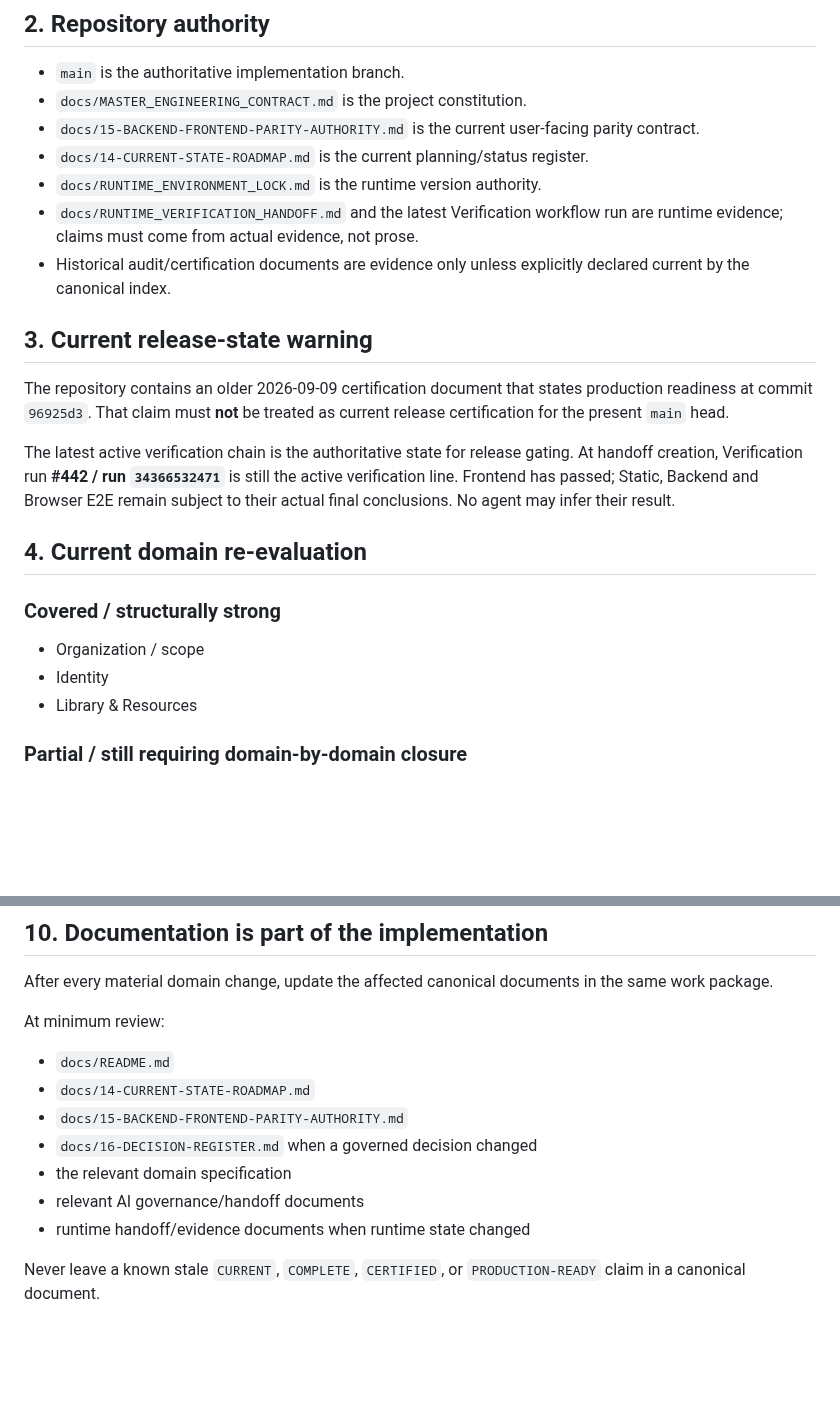
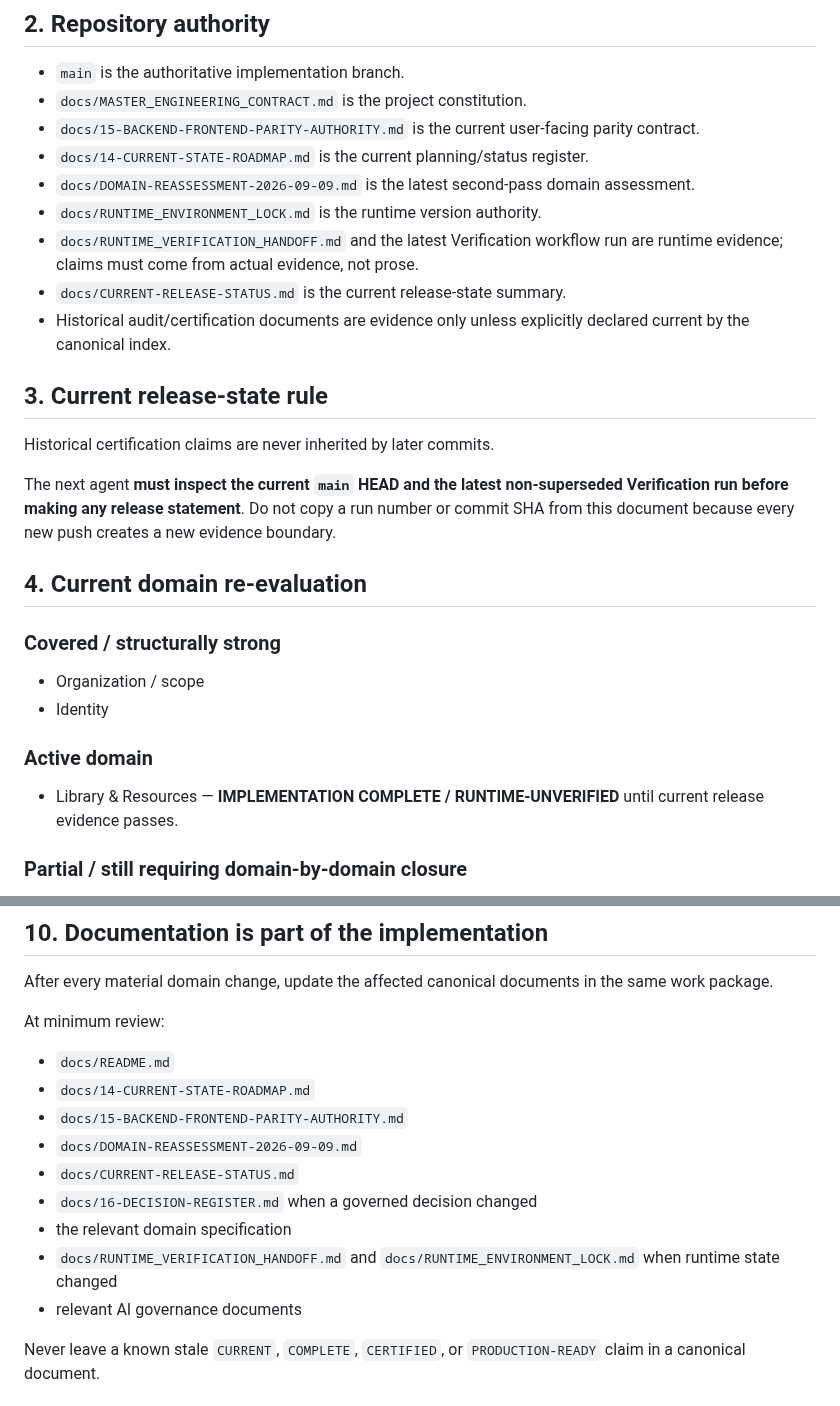
Before and after one commit to Frotan2/TOEFL-House, a Markdown page: docs/ai/09-NEXT-AGENT-MANDATORY-HANDOFF.md, 2 parts joined by grey strips. Drawn GitHub-style; blank space fills up the shorter version.

Commit message:
docs(ai): remove stale run-specific handoff state and harden agent contract

```diff
--- a/docs/ai/09-NEXT-AGENT-MANDATORY-HANDOFF.md
+++ b/docs/ai/09-NEXT-AGENT-MANDATORY-HANDOFF.md
@@ -19,15 +19,17 @@ Do not move to the next domain because the UI looks complete, endpoints exist, u
 - `docs/MASTER_ENGINEERING_CONTRACT.md` is the project constitution.
 - `docs/15-BACKEND-FRONTEND-PARITY-AUTHORITY.md` is the current user-facing parity contract.
 - `docs/14-CURRENT-STATE-ROADMAP.md` is the current planning/status register.
+- `docs/DOMAIN-REASSESSMENT-2026-09-09.md` is the latest second-pass domain assessment.
 - `docs/RUNTIME_ENVIRONMENT_LOCK.md` is the runtime version authority.
 - `docs/RUNTIME_VERIFICATION_HANDOFF.md` and the latest Verification workflow run are runtime evidence; claims must come from actual evidence, not prose.
+- `docs/CURRENT-RELEASE-STATUS.md` is the current release-state summary.
 - Historical audit/certification documents are evidence only unless explicitly declared current by the canonical index.
 
-## 3. Current release-state warning
+## 3. Current release-state rule
 
-The repository contains an older 2026-09-09 certification document that states production readiness at commit `96925d3`. That claim must **not** be treated as current release certification for the present `main` head.
+Historical certification claims are never inherited by later commits.
 
-The latest active verification chain is the authoritative state for release gating. At handoff creation, Verification run **#442 / run `34366532471`** is still the active verification line. Frontend has passed; Static, Backend and Browser E2E remain subject to their actual final conclusions. No agent may infer their result.
+The next agent **must inspect the current `main` HEAD and the latest non-superseded Verification run before making any release statement**. Do not copy a run number or commit SHA from this document because every new push creates a new evidence boundary.
 
 ## 4. Current domain re-evaluation
 
@@ -35,7 +37,10 @@ The latest active verification chain is the authoritative state for release gati
 
 - Organization / scope
 - Identity
-- Library & Resources
+
+### Active domain
+
+- Library & Resources — **IMPLEMENTATION COMPLETE / RUNTIME-UNVERIFIED** until current release evidence passes.
 
 ### Partial / still requiring domain-by-domain closure
 
@@ -159,10 +164,12 @@ At minimum review:
 - `docs/README.md`
 - `docs/14-CURRENT-STATE-ROADMAP.md`
 - `docs/15-BACKEND-FRONTEND-PARITY-AUTHORITY.md`
+- `docs/DOMAIN-REASSESSMENT-2026-09-09.md`
+- `docs/CURRENT-RELEASE-STATUS.md`
 - `docs/16-DECISION-REGISTER.md` when a governed decision changed
 - the relevant domain specification
-- relevant AI governance/handoff documents
-- runtime handoff/evidence documents when runtime state changed
+- `docs/RUNTIME_VERIFICATION_HANDOFF.md` and `docs/RUNTIME_ENVIRONMENT_LOCK.md` when runtime state changed
+- relevant AI governance documents
 
 Never leave a known stale `CURRENT`, `COMPLETE`, `CERTIFIED`, or `PRODUCTION-READY` claim in a canonical document.
 
```
Also changed, not shown: other parts of docs/ai/09-NEXT-AGENT-MANDATORY-HANDOFF.md (+5 -5 lines).
